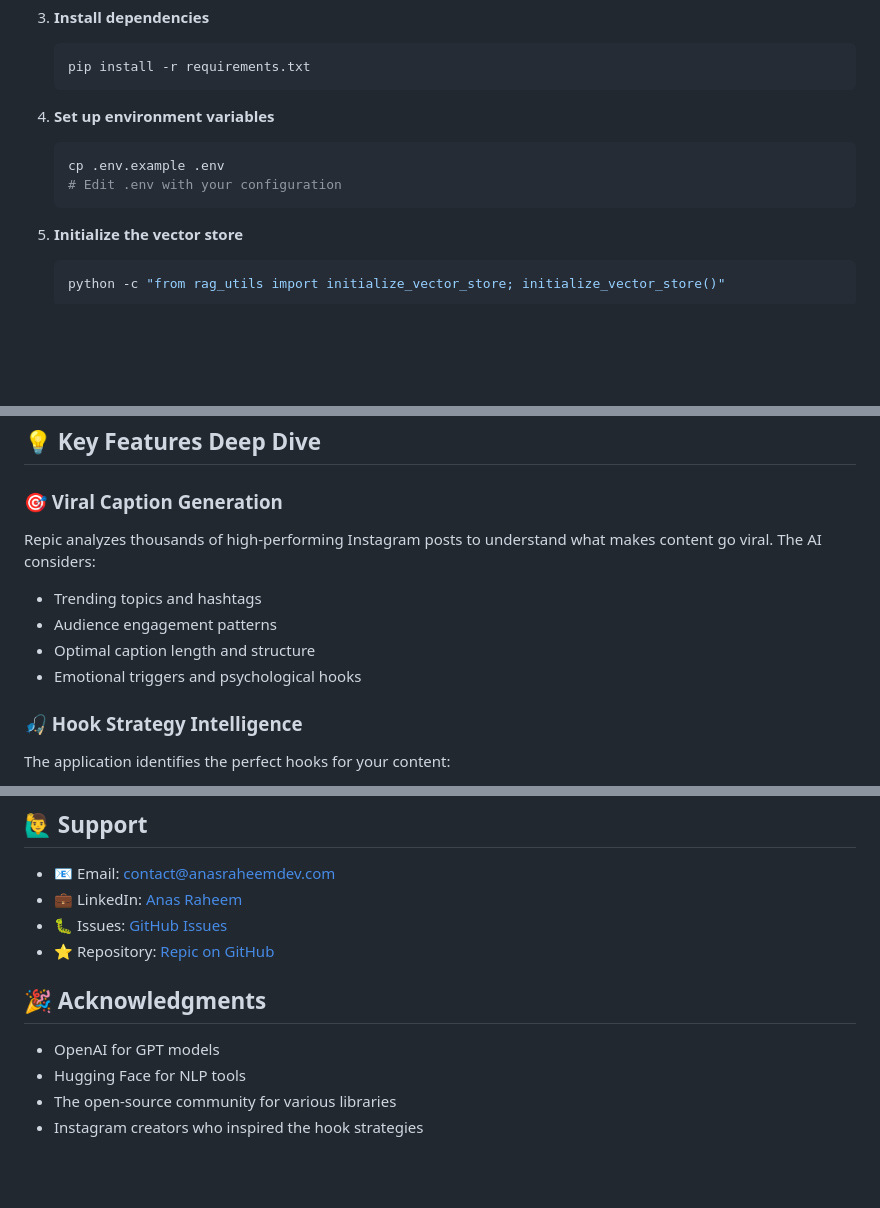
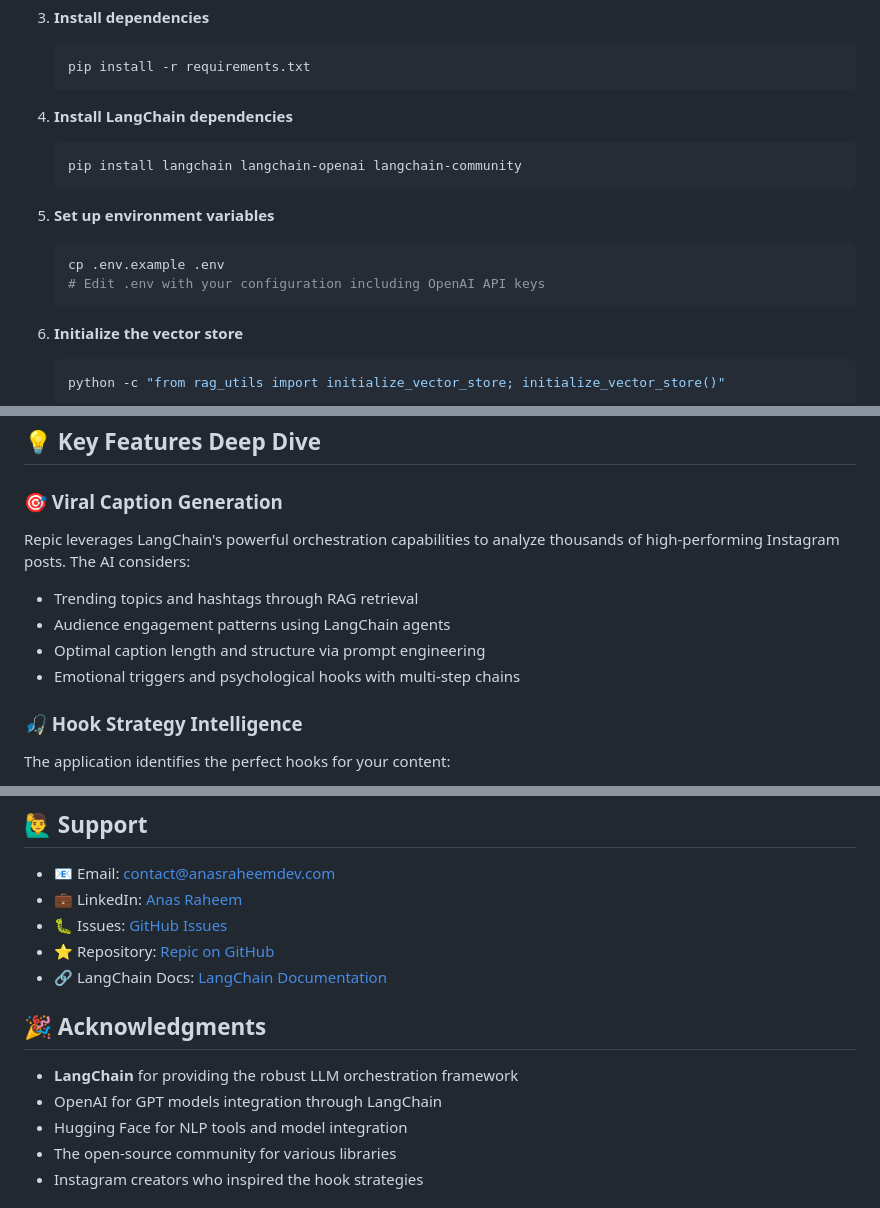
Before and after one commit to anasraheemdev/repic, a Markdown page: README.md, 3 parts joined by grey strips. Drawn GitHub-style; blank space fills up the shorter version.

````diff
--- a/README.md
+++ b/README.md
@@ -61,10 +64,15 @@ A sophisticated RAG (Retrieval-Augmented Generation) + NLP application that crea
    pip install -r requirements.txt
    ```
 
-4. **Set up environment variables**
+4. **Install LangChain dependencies**
+   ```bash
+   pip install langchain langchain-openai langchain-community
+   ```
+
+5. **Set up environment variables**
    ```bash
    cp .env.example .env
-   # Edit .env with your configuration
+   # Edit .env with your configuration including OpenAI API keys
    ```
 
 5. **Initialize the vector store**
@@ -244,11 +273,11 @@ The application supports deployment on:
 ## 💡 Key Features Deep Dive
 
 ### 🎯 Viral Caption Generation
-Repic analyzes thousands of high-performing Instagram posts to understand what makes content go viral. The AI considers:
-- Trending topics and hashtags
-- Audience engagement patterns
-- Optimal caption length and structure
-- Emotional triggers and psychological hooks
+Repic leverages LangChain's powerful orchestration capabilities to analyze thousands of high-performing Instagram posts. The AI considers:
+- Trending topics and hashtags through RAG retrieval
+- Audience engagement patterns using LangChain agents
+- Optimal caption length and structure via prompt engineering
+- Emotional triggers and psychological hooks with multi-step chains
 
 ### 🎣 Hook Strategy Intelligence
 The application identifies the perfect hooks for your content:
@@ -275,10 +304,12 @@ This project is licensed under the MIT License - see the [LICENSE](LICENSE) file
 - 🐛 Issues: [GitHub Issues](https://github.com/anasraheemdev/repic/issues)
 - ⭐ Repository: [Repic on GitHub](https://github.com/anasraheemdev/repic)
+- 🔗 LangChain Docs: [LangChain Documentation](https://docs.langchain.com/)
 
 ## 🎉 Acknowledgments
 
-- OpenAI for GPT models
-- Hugging Face for NLP tools
+- **LangChain** for providing the robust LLM orchestration framework
+- OpenAI for GPT models integration through LangChain
+- Hugging Face for NLP tools and model integration
 - The open-source community for various libraries
 - Instagram creators who inspired the hook strategies
 
````
Also changed, not shown: other parts of README.md (+36 -12 lines).
